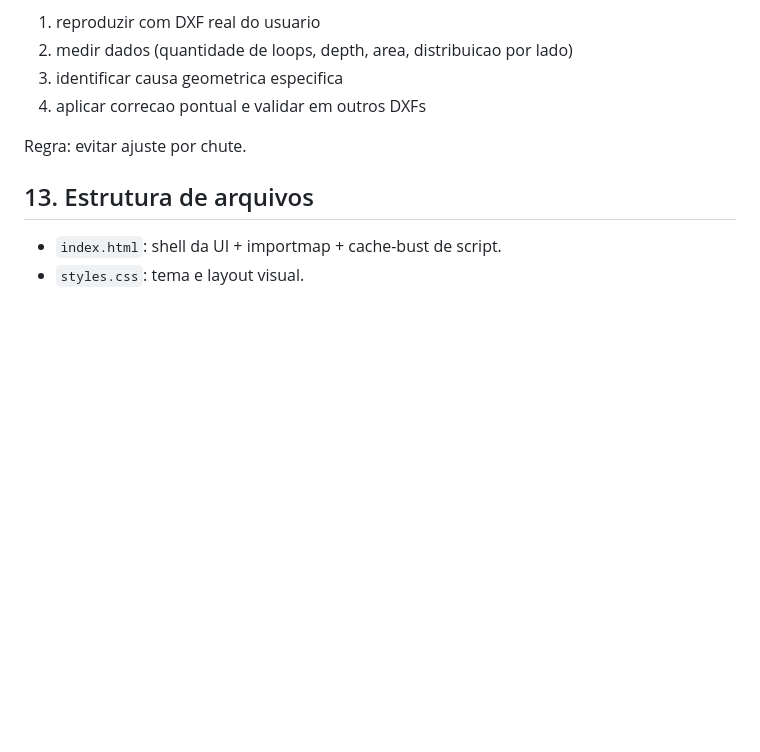
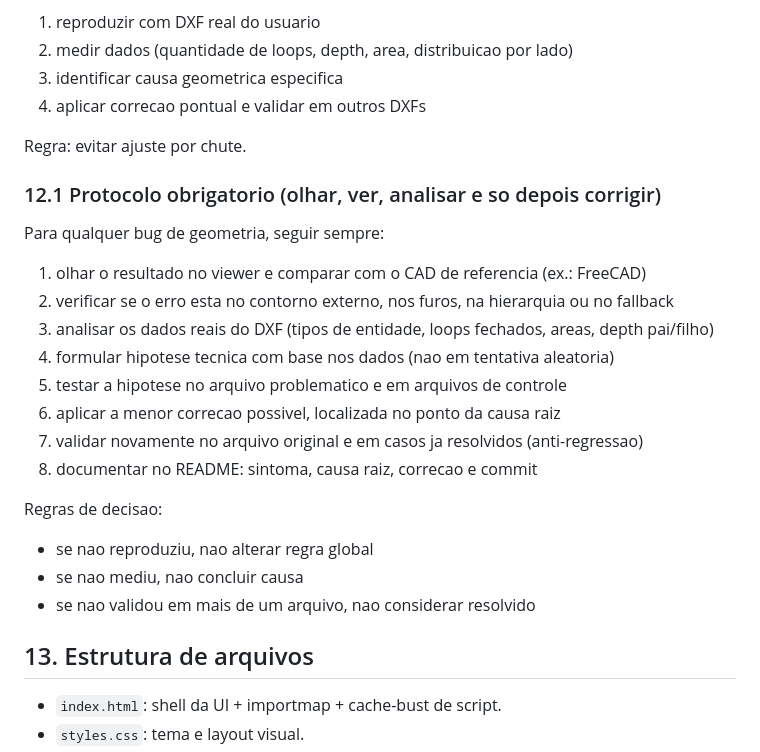
Before and after one commit to Paullovitt/dxf-3d-viewer, a Markdown page: README.md, the part around the change. Drawn GitHub-style; blank space fills up the shorter version.

Commit message:
Add mandatory root-cause analysis protocol to README

```diff
--- a/README.md
+++ b/README.md
@@ -204,6 +204,23 @@ Antes de alterar regra:
 
 Regra: evitar ajuste por chute.
 
+### 12.1 Protocolo obrigatorio (olhar, ver, analisar e so depois corrigir)
+
+Para qualquer bug de geometria, seguir sempre:
+1. olhar o resultado no viewer e comparar com o CAD de referencia (ex.: FreeCAD)
+2. verificar se o erro esta no contorno externo, nos furos, na hierarquia ou no fallback
+3. analisar os dados reais do DXF (tipos de entidade, loops fechados, areas, depth pai/filho)
+4. formular hipotese tecnica com base nos dados (nao em tentativa aleatoria)
+5. testar a hipotese no arquivo problematico e em arquivos de controle
+6. aplicar a menor correcao possivel, localizada no ponto da causa raiz
+7. validar novamente no arquivo original e em casos ja resolvidos (anti-regressao)
+8. documentar no README: sintoma, causa raiz, correcao e commit
+
+Regras de decisao:
+- se nao reproduziu, nao alterar regra global
+- se nao mediu, nao concluir causa
+- se nao validou em mais de um arquivo, nao considerar resolvido
+
 ## 13. Estrutura de arquivos
 
 - `index.html`: shell da UI + importmap + cache-bust de script.
```
